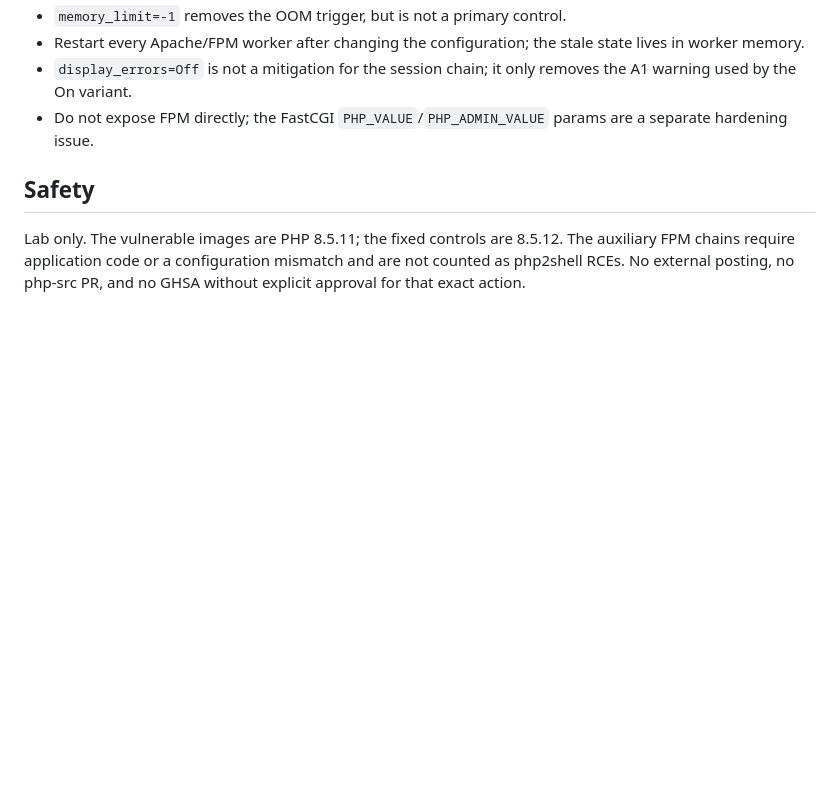
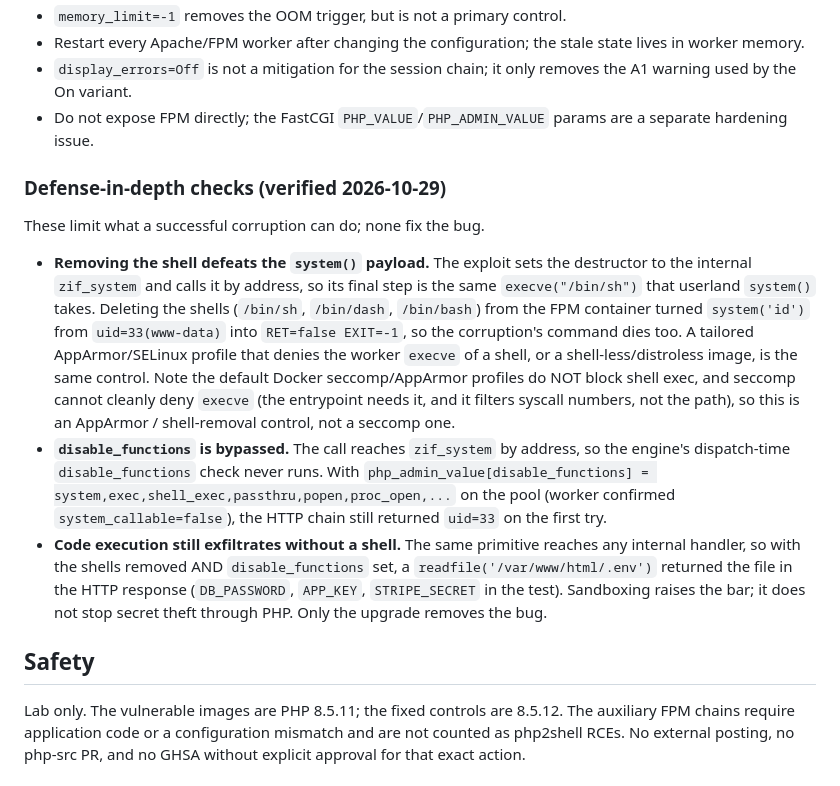
Before and after one commit to iliaal/php2shell, a Markdown page: RCE_PATHS.md, the part around the change. Rendered like a GitHub page; blank space fills up the shorter version.

Commit message:
Document verified defense-in-depth checks for the FPM RCE
Shell removal (AppArmor deny-exec / shell-less image) defeats the system()
payload (same zif_system/execve path; system('id') -> RET=false once /bin/sh is
gone). disable_functions is bypassed (zif_system called by address; popped
uid=33 with system disabled). Code execution still readfile()s .env and
exfiltrates in the response. Sandboxing raises the bar; only the upgrade fixes it.

```diff
--- a/RCE_PATHS.md
+++ b/RCE_PATHS.md
@@ -983,6 +983,32 @@ image. The x86-64 -> aarch64 port and the re-derivation procedure are in
 - Do not expose FPM directly; the FastCGI `PHP_VALUE`/`PHP_ADMIN_VALUE` params
   are a separate hardening issue.
 
+### Defense-in-depth checks (verified 2026-10-29)
+
+These limit what a successful corruption can do; none fix the bug.
+
+- **Removing the shell defeats the `system()` payload.** The exploit sets the
+  destructor to the internal `zif_system` and calls it by address, so its final
+  step is the same `execve("/bin/sh")` that userland `system()` takes. Deleting
+  the shells (`/bin/sh`, `/bin/dash`, `/bin/bash`) from the FPM container turned
+  `system('id')` from `uid=33(www-data)` into `RET=false EXIT=-1`, so the
+  corruption's command dies too. A tailored AppArmor/SELinux profile that denies
+  the worker `execve` of a shell, or a shell-less/distroless image, is the same
+  control. Note the default Docker seccomp/AppArmor profiles do NOT block shell
+  exec, and seccomp cannot cleanly deny `execve` (the entrypoint needs it, and it
+  filters syscall numbers, not the path), so this is an AppArmor / shell-removal
+  control, not a seccomp one.
+- **`disable_functions` is bypassed.** The call reaches `zif_system` by address,
+  so the engine's dispatch-time `disable_functions` check never runs. With
+  `php_admin_value[disable_functions] = system,exec,shell_exec,passthru,popen,proc_open,...`
+  on the pool (worker confirmed `system_callable=false`), the HTTP chain still
+  returned `uid=33` on the first try.
+- **Code execution still exfiltrates without a shell.** The same primitive reaches
+  any internal handler, so with the shells removed AND `disable_functions` set, a
+  `readfile('/var/www/html/.env')` returned the file in the HTTP response
+  (`DB_PASSWORD`, `APP_KEY`, `STRIPE_SECRET` in the test). Sandboxing raises the
+  bar; it does not stop secret theft through PHP. Only the upgrade removes the bug.
+
 ## Safety
 
 Lab only. The vulnerable images are PHP 8.5.11; the fixed controls are 8.5.12.
```
